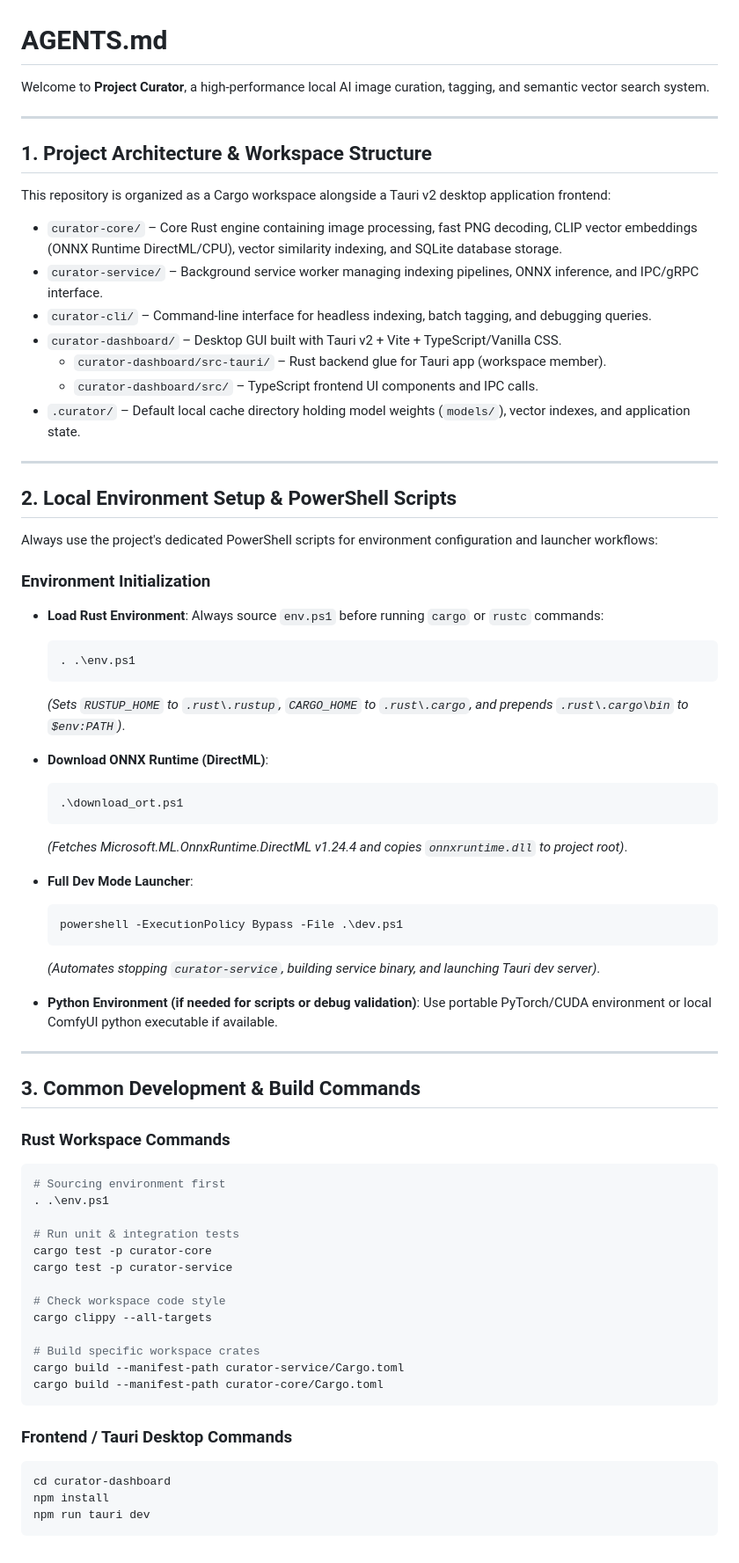
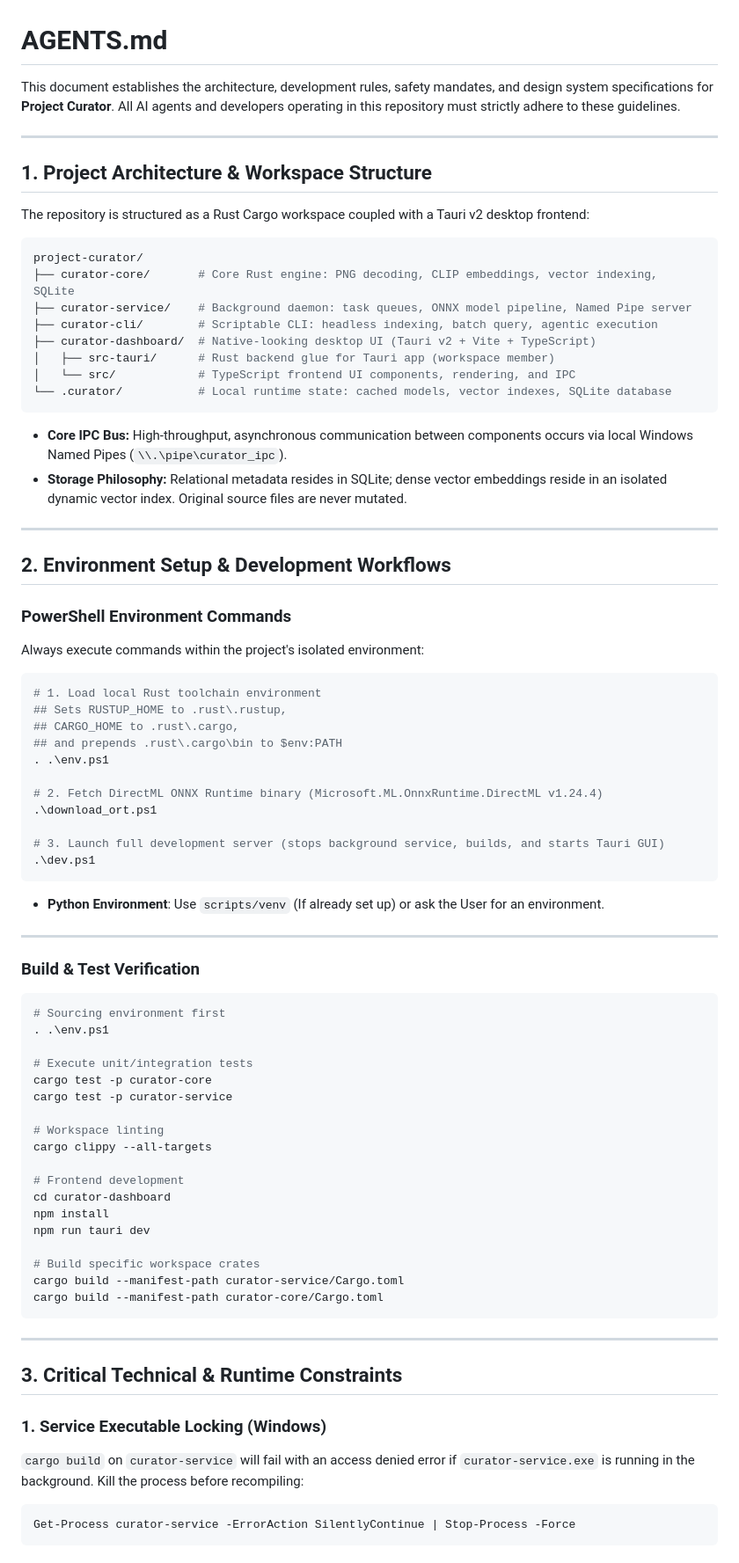
Before and after one commit to FuouM/Project-Curator, a Markdown page: AGENTS.md, the part around one of its changes. Shown at 88% size. GitHub-like rendering.

````diff
--- a/AGENTS.md
+++ b/AGENTS.md
@@ -1,82 +1,85 @@
 # AGENTS.md
 
-Welcome to **Project Curator**, a high-performance local AI image curation, tagging, and semantic vector search system.
+This document establishes the architecture, development rules, safety mandates, and design system specifications for **Project Curator**. All AI agents and developers operating in this repository must strictly adhere to these guidelines.
 
 ---
 
 ## 1. Project Architecture & Workspace Structure
 
-This repository is organized as a Cargo workspace alongside a Tauri v2 desktop application frontend:
+The repository is structured as a Rust Cargo workspace coupled with a Tauri v2 desktop frontend:
 
-* `curator-core/` – Core Rust engine containing image processing, fast PNG decoding, CLIP vector embeddings (ONNX Runtime DirectML/CPU), vector similarity indexing, and SQLite database storage.
-* `curator-service/` – Background service worker managing indexing pipelines, ONNX inference, and IPC/gRPC interface.
-* `curator-cli/` – Command-line interface for headless indexing, batch tagging, and debugging queries.
-* `curator-dashboard/` – Desktop GUI built with Tauri v2 + Vite + TypeScript/Vanilla CSS.
-  * `curator-dashboard/src-tauri/` – Rust backend glue for Tauri app (workspace member).
-  * `curator-dashboard/src/` – TypeScript frontend UI components and IPC calls.
-* `.curator/` – Default local cache directory holding model weights (`models/`), vector indexes, and application state.
+```bash
+project-curator/
+├── curator-core/       # Core Rust engine: PNG decoding, CLIP embeddings, vector indexing, SQLite
+├── curator-service/    # Background daemon: task queues, ONNX model pipeline, Named Pipe server
+├── curator-cli/        # Scriptable CLI: headless indexing, batch query, agentic execution
+├── curator-dashboard/  # Native-looking desktop UI (Tauri v2 + Vite + TypeScript)
+│   ├── src-tauri/      # Rust backend glue for Tauri app (workspace member)
+│   └── src/            # TypeScript frontend UI components, rendering, and IPC
+└── .curator/           # Local runtime state: cached models, vector indexes, SQLite database
+```
+
+* **Core IPC Bus:** High-throughput, asynchronous communication between components occurs via local Windows Named Pipes (`\\.\pipe\curator_ipc`).
+* **Storage Philosophy:** Relational metadata resides in SQLite; dense vector embeddings reside in an isolated dynamic vector index. Original source files are never mutated.
 
 ---
 
-## 2. Local Environment Setup & PowerShell Scripts
+## 2. Environment Setup & Development Workflows
 
-Always use the project's dedicated PowerShell scripts for environment configuration and launcher workflows:
+### PowerShell Environment Commands
 
-### Environment Initialization
+Always execute commands within the project's isolated environment:
 
-* **Load Rust Environment**: Always source `env.ps1` before running `cargo` or `rustc` commands:
+```powershell
+# 1. Load local Rust toolchain environment
+## Sets RUSTUP_HOME to .rust\.rustup,
+## CARGO_HOME to .rust\.cargo,
+## and prepends .rust\.cargo\bin to $env:PATH
+. .\env.ps1
 
-  ```powershell
-  . .\env.ps1
-  ```
+# 2. Fetch DirectML ONNX Runtime binary (Microsoft.ML.OnnxRuntime.DirectML v1.24.4)
+.\download_ort.ps1
 
-  *(Sets `RUSTUP_HOME` to `.rust\.rustup`, `CARGO_HOME` to `.rust\.cargo`, and prepends `.rust\.cargo\bin` to `$env:PATH`)*.
+# 3. Launch full development server (stops background service, builds, and starts Tauri GUI)
+.\dev.ps1
+```
 
-* **Download ONNX Runtime (DirectML)**:
-
-  ```powershell
-  .\download_ort.ps1
-  ```
-
-  *(Fetches Microsoft.ML.OnnxRuntime.DirectML v1.24.4 and copies `onnxruntime.dll` to project root)*.
-
-* **Full Dev Mode Launcher**:
-
-  ```powershell
-  powershell -ExecutionPolicy Bypass -File .\dev.ps1
-  ```
-
-  *(Automates stopping `curator-service`, building service binary, and launching Tauri dev server)*.
-
-* **Python Environment (if needed for scripts or debug validation)**:
-  Use portable PyTorch/CUDA environment or local ComfyUI python executable if available.
+* **Python Environment**:
+  Use `scripts/venv` (If already set up) or ask the User for an environment.
 
 ---
 
-## 3. Common Development & Build Commands
-
-### Rust Workspace Commands
+### Build & Test Verification
 
 ```powershell
 # Sourcing environment first
 . .\env.ps1
 
-# Run unit & integration tests
+# Execute unit/integration tests
 cargo test -p curator-core
 cargo test -p curator-service
 
-# Check workspace code style
+# Workspace linting
 cargo clippy --all-targets
+
+# Frontend development
+cd curator-dashboard
+npm install
+npm run tauri dev
 
 # Build specific workspace crates
 cargo build --manifest-path curator-service/Cargo.toml
 cargo build --manifest-path curator-core/Cargo.toml
 ```
 
-### Frontend / Tauri Desktop Commands
+---
+
+## 3. Critical Technical & Runtime Constraints
+
+### 1. Service Executable Locking (Windows)
+
+`cargo build` on `curator-service` will fail with an access denied error if `curator-service.exe` is running in the background. Kill the process before recompiling:
 
 ```powershell
-cd curator-dashboard
-npm install
-npm run tauri dev
+Get-Process curator-service -ErrorAction SilentlyContinue | Stop-Process -Force
 ```
````
Also changed, not shown: other parts of AGENTS.md (+57 -79 lines).
